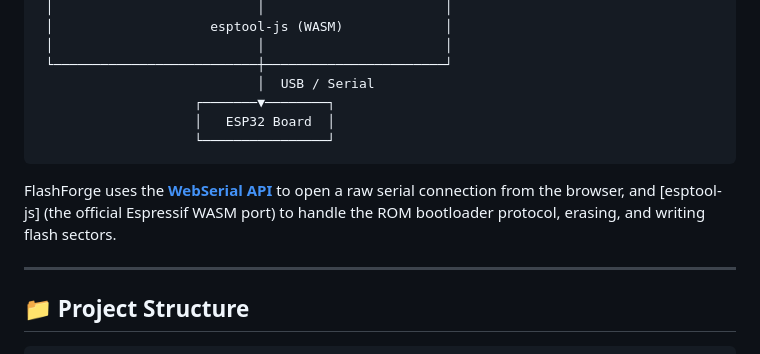
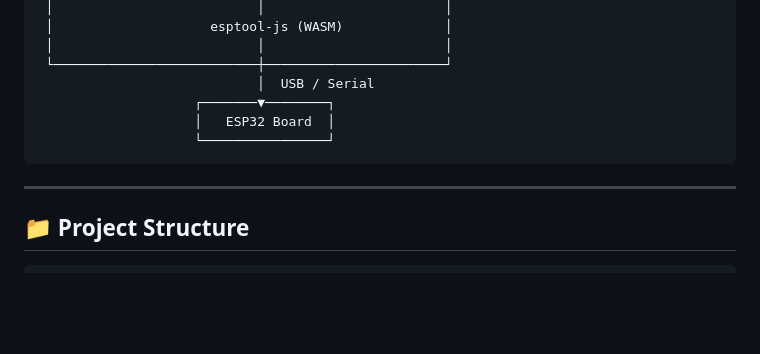
Before and after one commit to R-S-Nithesh/FlashForge, a Markdown page: README.md, the part around the change. Drawn GitHub-style; blank space fills up the shorter version.

````diff
--- a/README.md
+++ b/README.md
@@ -100,8 +100,6 @@ That's it. No terminal, no Python, no esptool installation.
                     └────────────────┘
 ```
 
-FlashForge uses the **[WebSerial API](https://developer.mozilla.org/en-US/docs/Web/API/Web_Serial_API)** to open a raw serial connection from the browser, and [esptool-js] (the official Espressif WASM port) to handle the ROM bootloader protocol, erasing, and writing flash sectors.
-
 ---
 
 ## 📁 Project Structure
````
